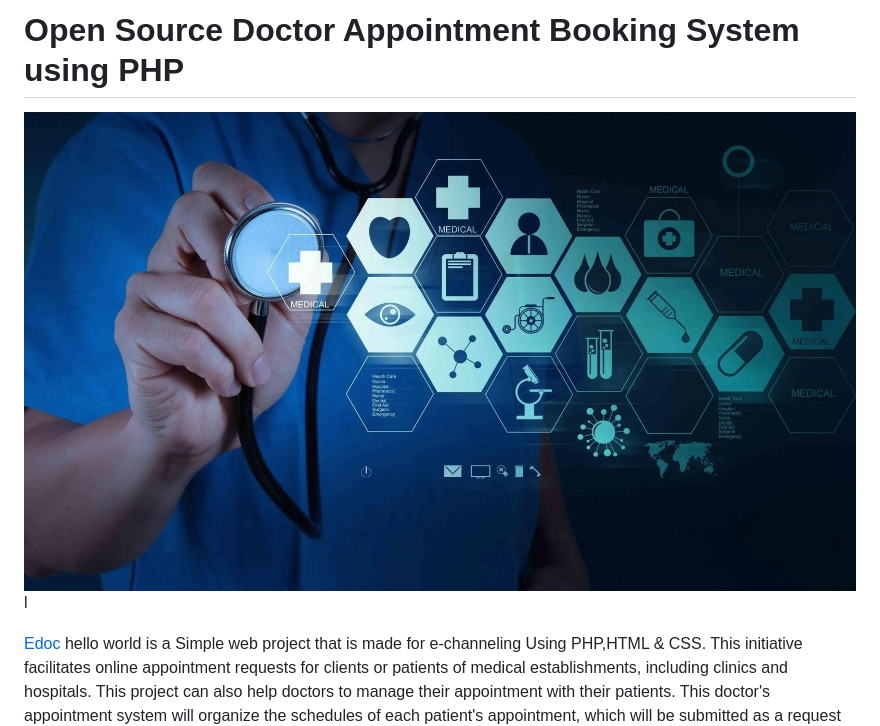
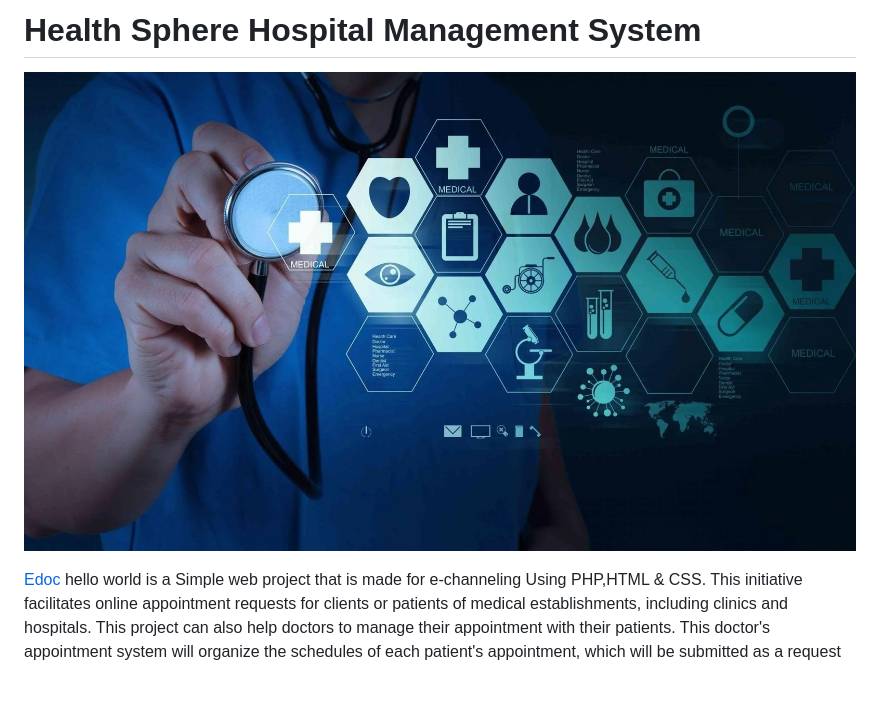
Before and after one commit to anjSingh453/DBMS, a Markdown page: README.md, the part around the change. GitHub-like rendering; blank space fills up the shorter version.

```diff
--- a/README.md
+++ b/README.md
@@ -1,6 +1,6 @@
 
-# Open Source Doctor Appointment Booking System using PHP
-![](https://github.com/anjSingh453/DBMS/blob/main/Screenshots/img9.jpg)l
+# Health Sphere Hospital Management System
+![](https://github.com/anjSingh453/DBMS/blob/main/Screenshots/img9.jpg)
 
 [Edoc](https://github.com/HashenUdara/edoc-doctor-appointment-system/) hello world is a Simple web project that is made for e-channeling Using PHP,HTML & CSS.
 This initiative facilitates online appointment requests for clients or patients of medical establishments, including clinics and hospitals. This project can also help doctors to manage their appointment with their patients. This doctor's appointment system will organize the schedules of each patient's appointment, which will be submitted as a request to the doctor they have selected. The system comprises three key roles: administrator, doctor, and patient. The system admin will populate the list of the doctors with their specialties and along with the doctor's details and system credentials. The patients can browse the doctor's appointment system website to find a doctor that has the specialty of their needs. Patients can review the doctor's weekly schedule, enabling them to select a suitable day and time for their appointment. Subsequently, they can submit their appointment request. After that, the doctors can view all their appointments and the appointment request of the patients for their availability.
```
